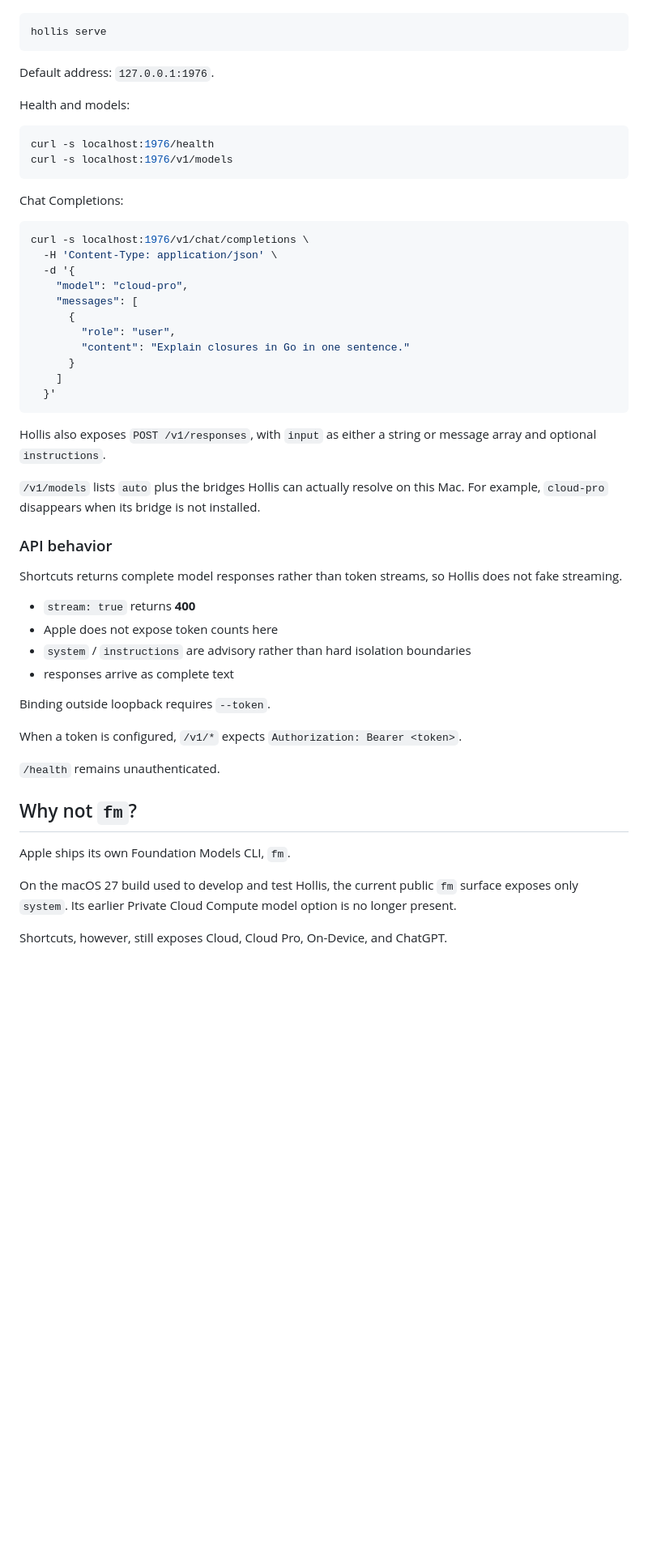
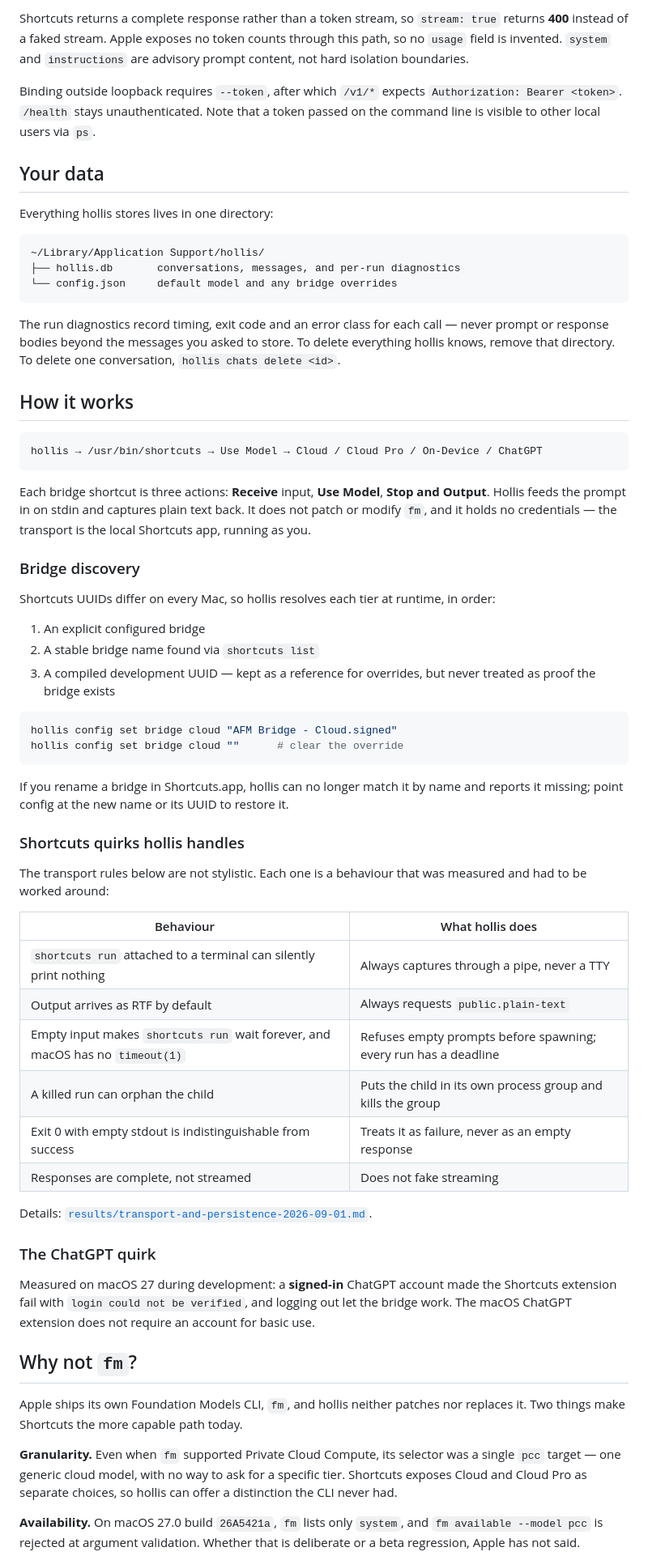
Before and after one commit to kamenxrider/hollis, a Markdown page: README.md, the part around one of its changes. Shown at 81% size. GitHub-like rendering; blank space fills up the shorter version.

````diff
--- a/README.md
+++ b/README.md
@@ -208,57 +176,66 @@ Start the server:
+Shortcuts returns a complete response rather than a token stream, so `stream: true` returns **400** instead of a faked stream. Apple exposes no token counts through this path, so no `usage` field is invented. `system` and `instructions` are advisory prompt content, not hard isolation boundaries.
+
+Binding outside loopback requires `--token`, after which `/v1/*` expects `Authorization: Bearer <token>`. `/health` stays unauthenticated. Note that a token passed on the command line is visible to other local users via `ps`.
+
+## Your data
+
+Everything hollis stores lives in one directory:
+
+```
+~/Library/Application Support/hollis/
+├── hollis.db       conversations, messages, and per-run diagnostics
+└── config.json     default model and any bridge overrides
+```
+
+The run diagnostics record timing, exit code and an error class for each call — never prompt or response bodies beyond the messages you asked to store. To delete everything hollis knows, remove that directory. To delete one conversation, `hollis chats delete <id>`.
+
+## How it works
+
+```text
+hollis → /usr/bin/shortcuts → Use Model → Cloud / Cloud Pro / On-Device / ChatGPT
+```
+
+Each bridge shortcut is three actions: **Receive** input, **Use Model**, **Stop and Output**. Hollis feeds the prompt in on stdin and captures plain text back. It does not patch or modify `fm`, and it holds no credentials — the transport is the local Shortcuts app, running as you.
+
+### Bridge discovery
+
+Shortcuts UUIDs differ on every Mac, so hollis resolves each tier at runtime, in order:
+
+1. An explicit configured bridge
+2. A stable bridge name found via `shortcuts list`
+3. A compiled development UUID — kept as a reference for overrides, but never treated as proof the bridge exists
 
 ```bash
-hollis serve
+hollis config set bridge cloud "AFM Bridge - Cloud.signed"
+hollis config set bridge cloud ""      # clear the override
 ```
 
-Default address: `127.0.0.1:1976`.
+If you rename a bridge in Shortcuts.app, hollis can no longer match it by name and reports it missing; point config at the new name or its UUID to restore it.
 
-Health and models:
+### Shortcuts quirks hollis handles
 
-```bash
-curl -s localhost:1976/health
-curl -s localhost:1976/v1/models
-```
+The transport rules below are not stylistic. Each one is a behaviour that was measured and had to be worked around:
 
-Chat Completions:
+| Behaviour | What hollis does |
+| --- | --- |
+| `shortcuts run` attached to a terminal can silently print nothing | Always captures through a pipe, never a TTY |
+| Output arrives as RTF by default | Always requests `public.plain-text` |
+| Empty input makes `shortcuts run` wait forever, and macOS has no `timeout(1)` | Refuses empty prompts before spawning; every run has a deadline |
+| A killed run can orphan the child | Puts the child in its own process group and kills the group |
+| Exit 0 with empty stdout is indistinguishable from success | Treats it as failure, never as an empty response |
+| Responses are complete, not streamed | Does not fake streaming |
 
-```bash
-curl -s localhost:1976/v1/chat/completions \
-  -H 'Content-Type: application/json' \
-  -d '{
-    "model": "cloud-pro",
-    "messages": [
-      {
-        "role": "user",
-        "content": "Explain closures in Go in one sentence."
-      }
-    ]
-  }'
-```
+Details: [`results/transport-and-persistence-2026-09-01.md`](results/transport-and-persistence-2026-09-01.md).
 
-Hollis also exposes `POST /v1/responses`, with `input` as either a string or message array and optional `instructions`.
+### The ChatGPT quirk
 
-`/v1/models` lists `auto` plus the bridges Hollis can actually resolve on this Mac. For example, `cloud-pro` disappears when its bridge is not installed.
-
-### API behavior
-
-Shortcuts returns complete model responses rather than token streams, so Hollis does not fake streaming.
-
-* `stream: true` returns **400**
-* Apple does not expose token counts here
-* `system` / `instructions` are advisory rather than hard isolation boundaries
-* responses arrive as complete text
-
-Binding outside loopback requires `--token`.
-
-When a token is configured, `/v1/*` expects `Authorization: Bearer <token>`.
-
-`/health` remains unauthenticated.
+Measured on macOS 27 during development: a **signed-in** ChatGPT account made the Shortcuts extension fail with `login could not be verified`, and logging out let the bridge work. The macOS ChatGPT extension does not require an account for basic use.
 
 ## Why not `fm`?
 
-Apple ships its own Foundation Models CLI, `fm`.
+Apple ships its own Foundation Models CLI, `fm`, and hollis neither patches nor replaces it. Two things make Shortcuts the more capable path today.
 
-On the macOS 27 build used to develop and test Hollis, the current public `fm` surface exposes only `system`. Its earlier Private Cloud Compute model option is no longer present.
+**Granularity.** Even when `fm` supported Private Cloud Compute, its selector was a single `pcc` target — one generic cloud model, with no way to ask for a specific tier. Shortcuts exposes Cloud and Cloud Pro as separate choices, so hollis can offer a distinction the CLI never had.
 
-Shortcuts, however, still exposes Cloud, Cloud Pro, On-Device, and ChatGPT.
+**Availability.** On macOS 27.0 build `26A5421a`, `fm` lists only `system`, and `fm available --model pcc` is rejected at argument validation. Whether that is deliberate or a beta regression, Apple has not said.
 
````
Also changed, not shown: other parts of README.md (+150 -309 lines), results/macos-26-compat.md (+2 -2 lines), results/transport-and-persistence-2026-09-01.md (+7 -2 lines), results/two-cloud-tiers-26A5421a.md (added, +179 -0 lines), results/img/use-model-picker-26A5421a-cropped.png (added), results/img/use-model-picker-26A5421a.png (added), 13 other files.
